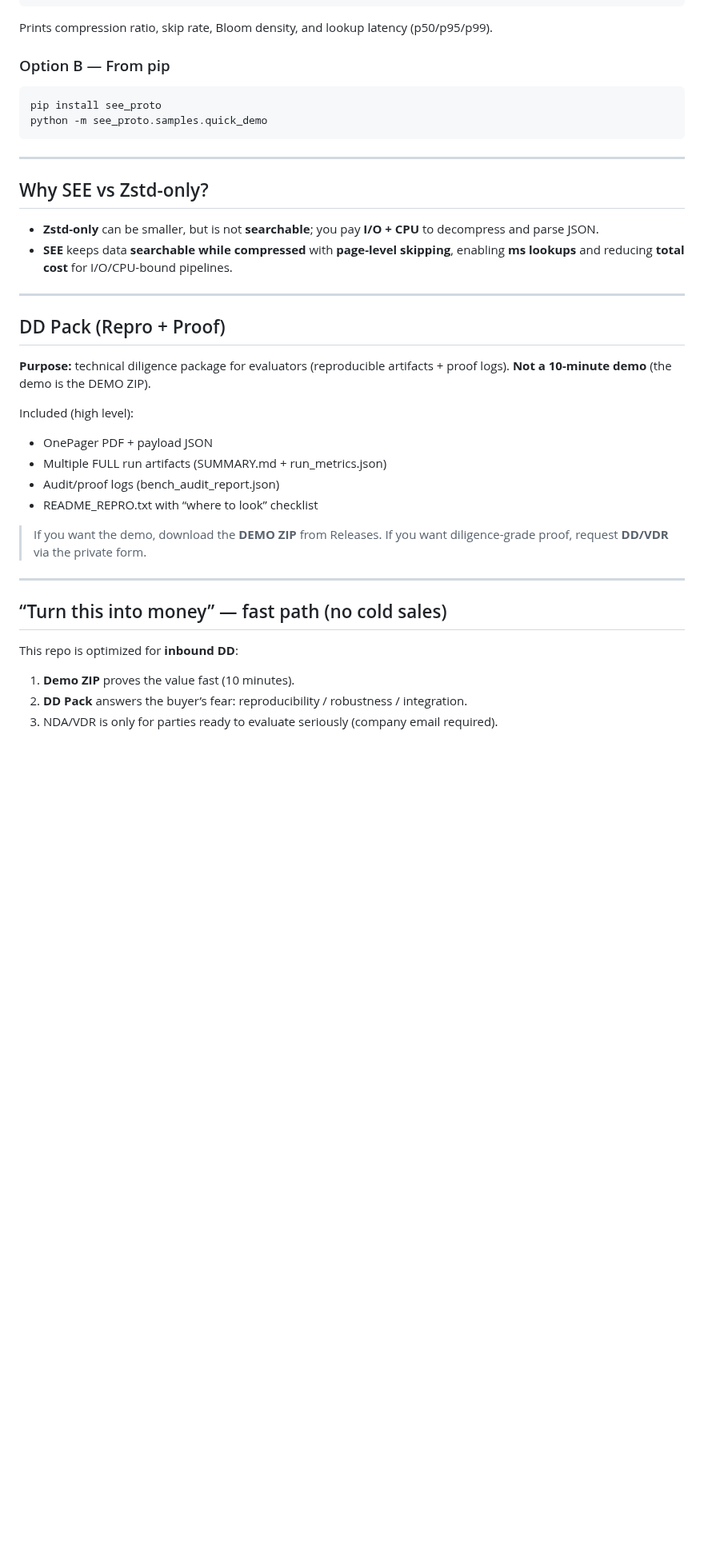
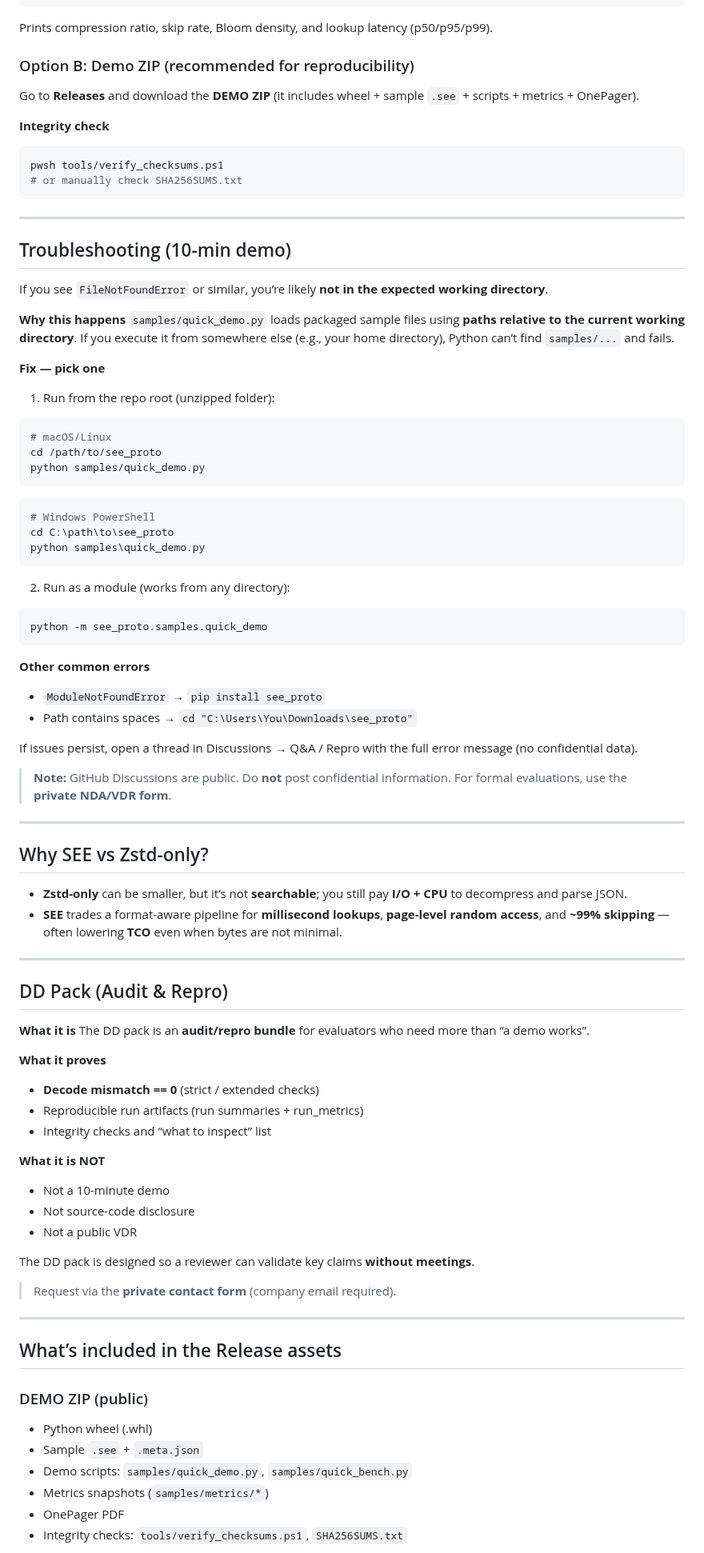
Before and after one commit to kodomonocch1/see_proto, a Markdown page: README.md, the part around one of its changes. Shown at 80% size. Drawn GitHub-style; blank space fills up the shorter version.

````diff
--- a/README.md
+++ b/README.md
@@ -67,44 +92,99 @@ python quick_demo.py
 
 Prints compression ratio, skip rate, Bloom density, and lookup latency (p50/p95/p99).
 
-### Option B — From pip
+### Option B: Demo ZIP (recommended for reproducibility)
+
+Go to **Releases** and download the **DEMO ZIP** (it includes wheel + sample `.see` + scripts + metrics + OnePager).
+
+**Integrity check**
+
+```powershell
+pwsh tools/verify_checksums.ps1
+# or manually check SHA256SUMS.txt
+```
+
+---
+
+## Troubleshooting (10-min demo)
+
+If you see `FileNotFoundError` or similar, you’re likely **not in the expected working directory**.
+
+**Why this happens**
+`samples/quick_demo.py` loads packaged sample files using **paths relative to the current working directory**.
+If you execute it from somewhere else (e.g., your home directory), Python can’t find `samples/...` and fails.
+
+**Fix — pick one**
+
+1. Run from the repo root (unzipped folder):
 
 ```bash
-pip install see_proto
+# macOS/Linux
+cd /path/to/see_proto
+python samples/quick_demo.py
+```
+
+```powershell
+# Windows PowerShell
+cd C:\path\to\see_proto
+python samples\quick_demo.py
+```
+
+2. Run as a module (works from any directory):
+
+```bash
 python -m see_proto.samples.quick_demo
 ```
+
+**Other common errors**
+
+* `ModuleNotFoundError` → `pip install see_proto`
+* Path contains spaces → `cd "C:\Users\You\Downloads\see_proto"`
+
+If issues persist, open a thread in Discussions → Q&A / Repro with the full error message (no confidential data).
+
+> **Note:** GitHub Discussions are public. Do **not** post confidential information.
+> For formal evaluations, use the **private NDA/VDR form**.
 
 ---
 
 ## Why SEE vs Zstd-only?
 
-* **Zstd-only** can be smaller, but is not **searchable**; you pay **I/O + CPU** to decompress and parse JSON.
-* **SEE** keeps data **searchable while compressed** with **page-level skipping**, enabling **ms lookups** and reducing **total cost** for I/O/CPU-bound pipelines.
+* **Zstd-only** can be smaller, but it’s not **searchable**; you still pay **I/O + CPU** to decompress and parse JSON.
+* **SEE** trades a format-aware pipeline for **millisecond lookups**, **page-level random access**, and **~99% skipping** — often lowering **TCO** even when bytes are not minimal.
 
 ---
 
-## DD Pack (Repro + Proof) <a id="dd-pack"></a>
+## DD Pack (Audit & Repro) <a id="dd-pack-audit--repro"></a>
 
-**Purpose:** technical diligence package for evaluators (reproducible artifacts + proof logs).
-**Not a 10-minute demo** (the demo is the DEMO ZIP).
+**What it is**
+The DD pack is an **audit/repro bundle** for evaluators who need more than “a demo works”.
 
-Included (high level):
+**What it proves**
 
-* OnePager PDF + payload JSON
-* Multiple FULL run artifacts (SUMMARY.md + run_metrics.json)
-* Audit/proof logs (bench_audit_report.json)
-* README_REPRO.txt with “where to look” checklist
+* **Decode mismatch == 0** (strict / extended checks)
+* Reproducible run artifacts (run summaries + run_metrics)
+* Integrity checks and “what to inspect” list
 
-> If you want the demo, download the **DEMO ZIP** from Releases.
-> If you want diligence-grade proof, request **DD/VDR** via the private form.
+**What it is NOT**
+
+* Not a 10-minute demo
+* Not source-code disclosure
+* Not a public VDR
+
+The DD pack is designed so a reviewer can validate key claims **without meetings**.
+
+> Request via the **private contact form** (company email required).
 
 ---
 
-## “Turn this into money” — fast path (no cold sales)
+## What’s included in the Release assets
 
-This repo is optimized for **inbound DD**:
+### DEMO ZIP (public)
 
-1. **Demo ZIP** proves the value fast (10 minutes).
-2. **DD Pack** answers the buyer’s fear: reproducibility / robustness / integration.
-3. NDA/VDR is only for parties ready to evaluate seriously (company email required).
+* Python wheel (.whl)
+* Sample `.see` + `.meta.json`
+* Demo scripts: `samples/quick_demo.py`, `samples/quick_bench.py`
+* Metrics snapshots (`samples/metrics/*`)
+* OnePager PDF
+* Integrity checks: `tools/verify_checksums.ps1`, `SHA256SUMS.txt`
 
````
Also changed, not shown: other parts of README.md (+86 -40 lines).
